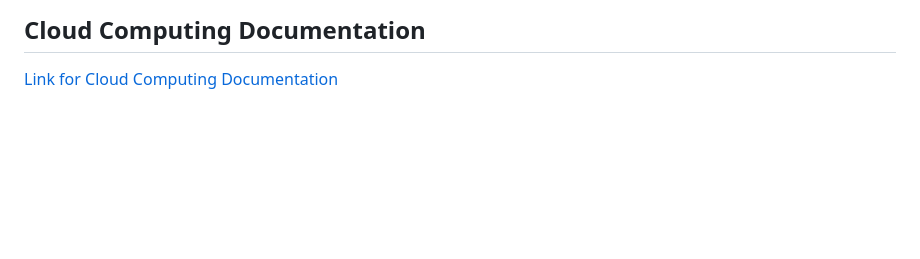
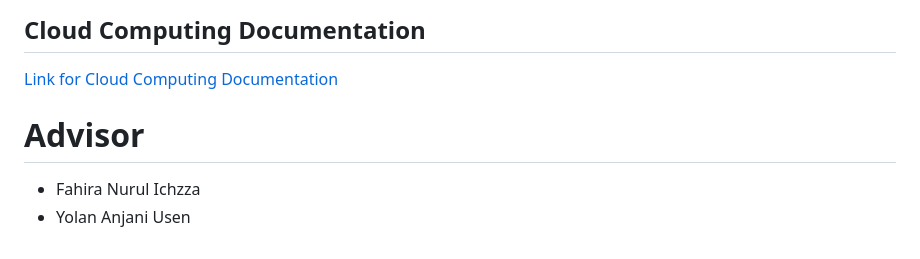
Before and after one commit to nurikbal15/capstone-paws, a Markdown page: README.md, the part around the change. Rendered like a GitHub page; blank space fills up the shorter version.

```diff
--- a/README.md
+++ b/README.md
@@ -106,3 +106,7 @@ link demo
 ## Cloud Computing Documentation
 
 <a href="https://github.com/nurikbal15/capstone-paws/tree/main/Cloud%20Computing">Link for Cloud Computing Documentation
+
+# Advisor
+- Fahira Nurul Ichzza
+- Yolan Anjani Usen
```
